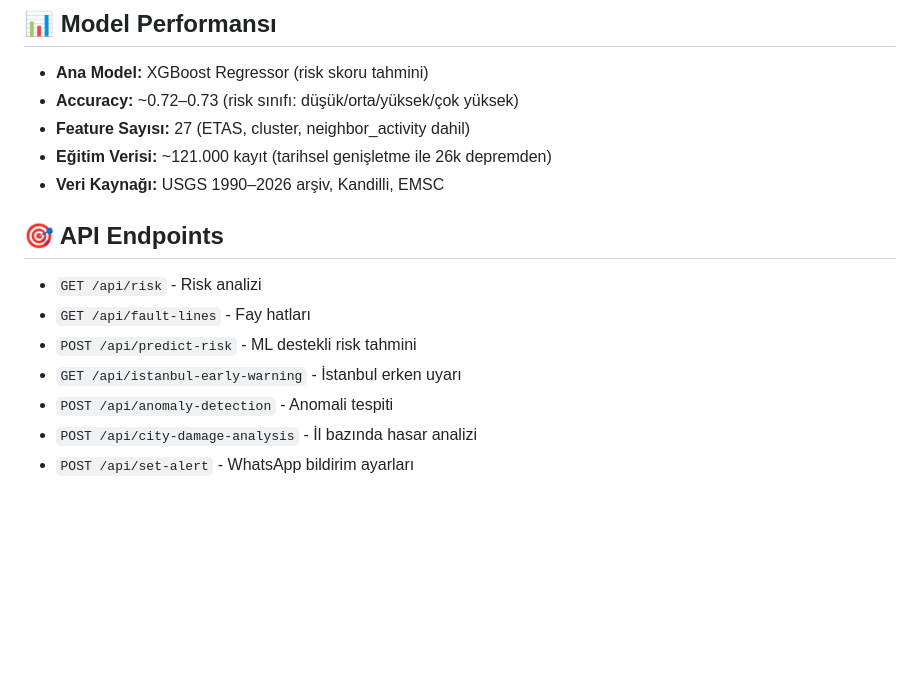
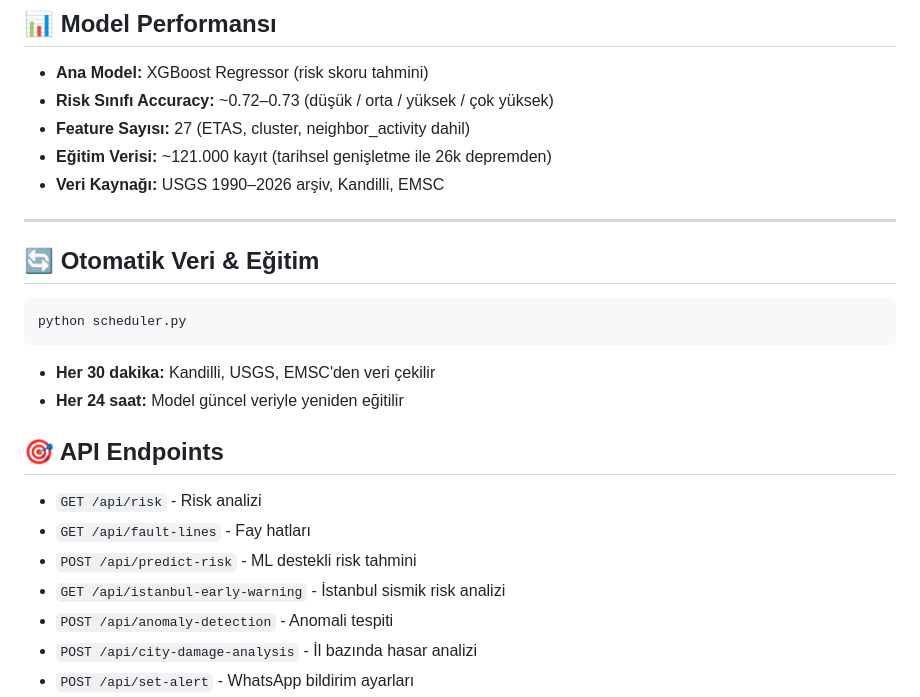
Before and after one commit to Aysenisa-yasar/DepremAnaliz, a Markdown page: README.md, the part around one of its changes. Drawn GitHub-style; blank space fills up the shorter version.

````diff
--- a/README.md
+++ b/README.md
@@ -131,17 +169,27 @@ Detaylı kurulum için: [TWILIO_HIZLI_KURULUM.md](TWILIO_HIZLI_KURULUM.md)
 ## 📊 Model Performansı
 
 - **Ana Model:** XGBoost Regressor (risk skoru tahmini)
-- **Accuracy:** ~0.72–0.73 (risk sınıfı: düşük/orta/yüksek/çok yüksek)
+- **Risk Sınıfı Accuracy:** ~0.72–0.73 (düşük / orta / yüksek / çok yüksek)
 - **Feature Sayısı:** 27 (ETAS, cluster, neighbor_activity dahil)
 - **Eğitim Verisi:** ~121.000 kayıt (tarihsel genişletme ile 26k depremden)
 - **Veri Kaynağı:** USGS 1990–2026 arşiv, Kandilli, EMSC
+---
+
+## 🔄 Otomatik Veri & Eğitim
+
+```bash
+python scheduler.py
+```
+
+- **Her 30 dakika:** Kandilli, USGS, EMSC'den veri çekilir
+- **Her 24 saat:** Model güncel veriyle yeniden eğitilir
 
 ## 🎯 API Endpoints
 
 - `GET /api/risk` - Risk analizi
 - `GET /api/fault-lines` - Fay hatları
 - `POST /api/predict-risk` - ML destekli risk tahmini
-- `GET /api/istanbul-early-warning` - İstanbul erken uyarı
+- `GET /api/istanbul-early-warning` - İstanbul sismik risk analizi
 - `POST /api/anomaly-detection` - Anomali tespiti
 - `POST /api/city-damage-analysis` - İl bazında hasar analizi
 - `POST /api/set-alert` - WhatsApp bildirim ayarları
````
Also changed, not shown: other parts of README.md (+45 -7 lines).
